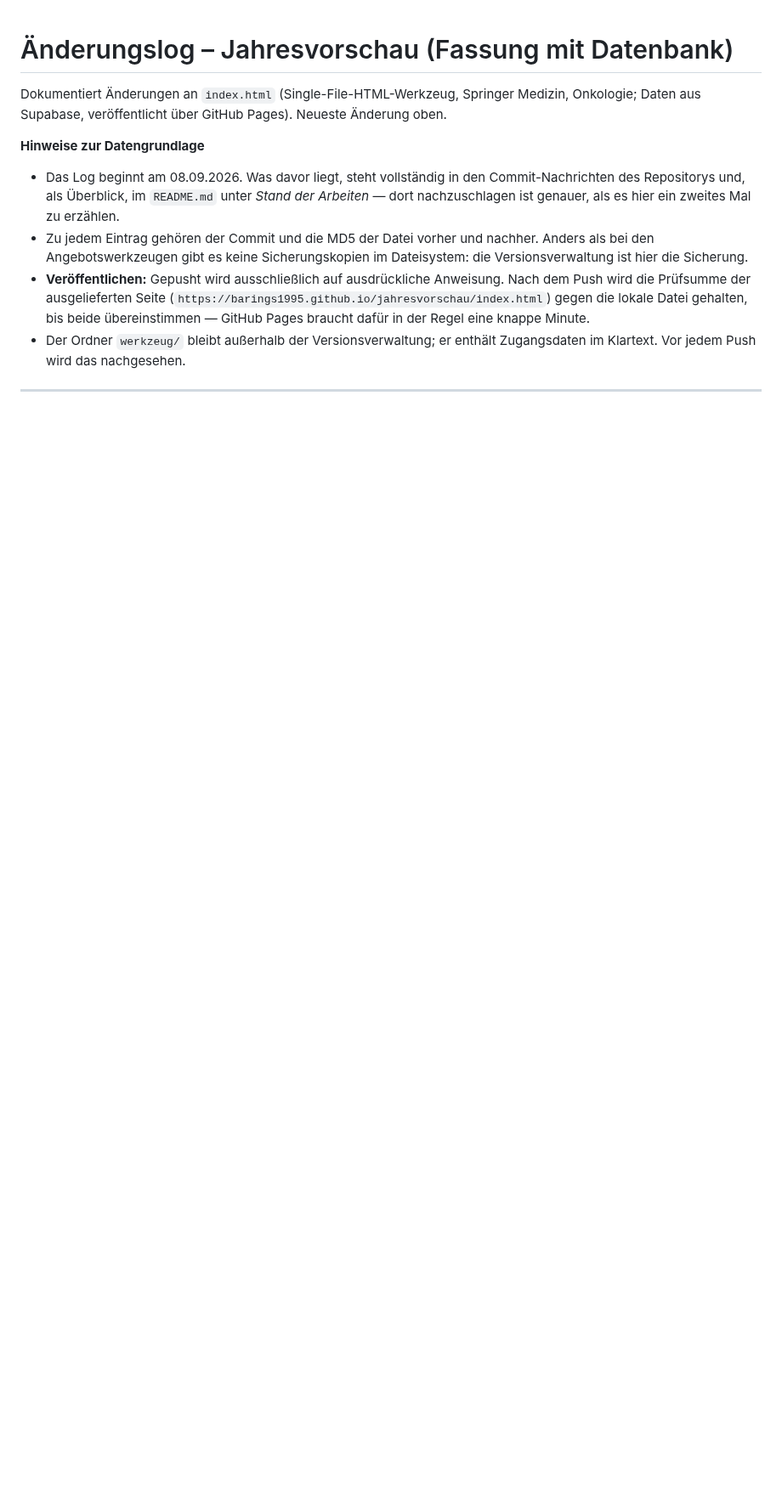
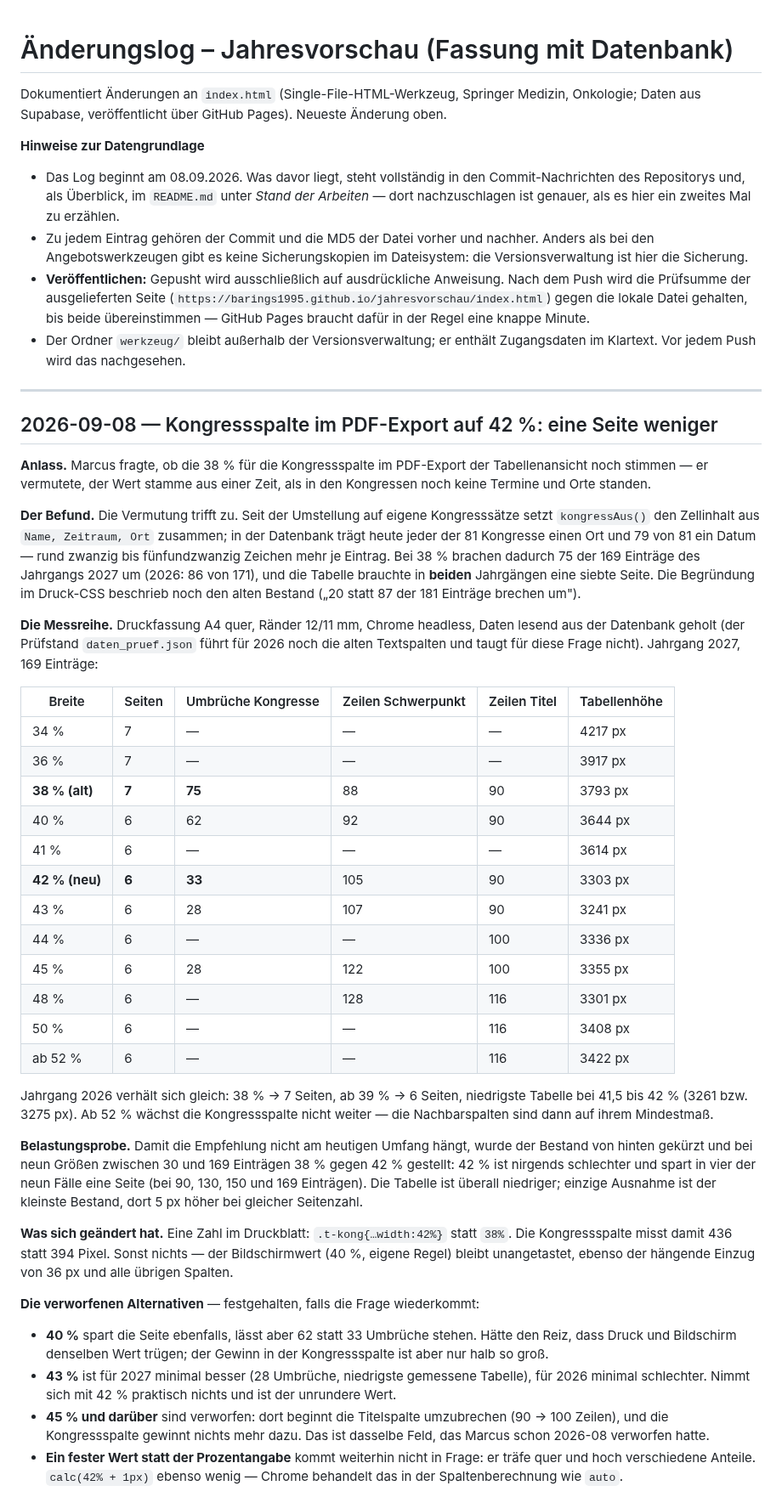
Before and after one commit to Barings1995/jahresvorschau, a Markdown page: Änderungslog_Jahresvorschau.md, the part around one of its changes. Shown at 85% size. Rendered like a GitHub page; blank space fills up the shorter version.

Commit message:
Aenderungslog: Eintrag zur Kongressspalte im PDF-Export
Haelt zu 32e31ac die vollstaendige Messreihe fest - elf Breiten von 34 bis 55 %
mit Seitenzahl, Umbruechen, Zeilen in "Schwerpunkt" und "Titel" und der
Tabellenhoehe - dazu die Belastungsprobe ueber neun Bestandsgroessen und die
Werte fuer 2026.

Auf Marcus' Bitte stehen auch die verworfenen Alternativen mit ihrer Begruendung
dort: 40 % (halber Gewinn, dafuer derselbe Wert wie am Bildschirm), 43 % (fuer
2027 minimal besser, fuer 2026 minimal schlechter), 45 % und darueber (die
Titelspalte bricht um) sowie fester Wert und calc(). So ist die Frage spaeter
ohne neue Messreihe wieder aufzunehmen.

Co-Authored-By: Claude Opus 5 <noreply@anthropic.com>

```diff
--- a/Änderungslog_Jahresvorschau.md
+++ b/Änderungslog_Jahresvorschau.md
@@ -20,3 +20,69 @@ Onkologie; Daten aus Supabase, veröffentlicht über GitHub Pages). Neueste Änd
   Zugangsdaten im Klartext. Vor jedem Push wird das nachgesehen.
 
 ---
+
+## 2026-09-08 — Kongressspalte im PDF-Export auf 42 %: eine Seite weniger
+
+**Anlass.** Marcus fragte, ob die 38 % für die Kongressspalte im PDF-Export der
+Tabellenansicht noch stimmen — er vermutete, der Wert stamme aus einer Zeit, als
+in den Kongressen noch keine Termine und Orte standen.
+
+**Der Befund.** Die Vermutung trifft zu. Seit der Umstellung auf eigene
+Kongresssätze setzt `kongressAus()` den Zellinhalt aus `Name, Zeitraum, Ort`
+zusammen; in der Datenbank trägt heute jeder der 81 Kongresse einen Ort und 79
+von 81 ein Datum — rund zwanzig bis fünfundzwanzig Zeichen mehr je Eintrag. Bei
+38 % brachen dadurch 75 der 169 Einträge des Jahrgangs 2027 um (2026: 86 von
+171), und die Tabelle brauchte in **beiden** Jahrgängen eine siebte Seite. Die
+Begründung im Druck-CSS beschrieb noch den alten Bestand („20 statt 87 der 181
+Einträge brechen um").
+
+**Die Messreihe.** Druckfassung A4 quer, Ränder 12/11 mm, Chrome headless, Daten
+lesend aus der Datenbank geholt (der Prüfstand `daten_pruef.json` führt für 2026
+noch die alten Textspalten und taugt für diese Frage nicht). Jahrgang 2027, 169
+Einträge:
+
+| Breite | Seiten | Umbrüche Kongresse | Zeilen Schwerpunkt | Zeilen Titel | Tabellenhöhe |
+|--------|--------|--------------------|--------------------|--------------|--------------|
+| 34 %   | 7      | —                  | —                  | —            | 4217 px |
+| 36 %   | 7      | —                  | —                  | —            | 3917 px |
+| **38 % (alt)** | **7** | **75**      | 88                 | 90           | 3793 px |
+| 40 %   | 6      | 62                 | 92                 | 90           | 3644 px |
+| 41 %   | 6      | —                  | —                  | —            | 3614 px |
+| **42 % (neu)** | **6** | **33**      | 105                | 90           | 3303 px |
+| 43 %   | 6      | 28                 | 107                | 90           | 3241 px |
+| 44 %   | 6      | —                  | —                  | 100          | 3336 px |
+| 45 %   | 6      | 28                 | 122                | 100          | 3355 px |
+| 48 %   | 6      | —                  | 128                | 116          | 3301 px |
+| 50 %   | 6      | —                  | —                  | 116          | 3408 px |
+| ab 52 %| 6      | —                  | —                  | 116          | 3422 px |
+
+Jahrgang 2026 verhält sich gleich: 38 % → 7 Seiten, ab 39 % → 6 Seiten, niedrigste
+Tabelle bei 41,5 bis 42 % (3261 bzw. 3275 px). Ab 52 % wächst die Kongressspalte
+nicht weiter — die Nachbarspalten sind dann auf ihrem Mindestmaß.
+
+**Belastungsprobe.** Damit die Empfehlung nicht am heutigen Umfang hängt, wurde
+der Bestand von hinten gekürzt und bei neun Größen zwischen 30 und 169 Einträgen
+38 % gegen 42 % gestellt: 42 % ist nirgends schlechter und spart in vier der neun
+Fälle eine Seite (bei 90, 130, 150 und 169 Einträgen). Die Tabelle ist überall
+niedriger; einzige Ausnahme ist der kleinste Bestand, dort 5 px höher bei
+gleicher Seitenzahl.
+
+**Was sich geändert hat.** Eine Zahl im Druckblatt: `.t-kong{…width:42%}` statt
+`38%`. Die Kongressspalte misst damit 436 statt 394 Pixel. Sonst nichts — der
+Bildschirmwert (40 %, eigene Regel) bleibt unangetastet, ebenso der hängende
+Einzug von 36 px und alle übrigen Spalten.
+
+**Die verworfenen Alternativen** — festgehalten, falls die Frage wiederkommt:
+- **40 %** spart die Seite ebenfalls, lässt aber 62 statt 33 Umbrüche stehen. Hätte
+  den Reiz, dass Druck und Bildschirm denselben Wert trügen; der Gewinn in der
+  Kongressspalte ist aber nur halb so groß.
+- **43 %** ist für 2027 minimal besser (28 Umbrüche, niedrigste gemessene Tabelle),
+  für 2026 minimal schlechter. Nimmt sich mit 42 % praktisch nichts und ist der
+  unrundere Wert.
+- **45 % und darüber** sind verworfen: dort beginnt die Titelspalte umzubrechen
+  (90 → 100 Zeilen), und die Kongressspalte gewinnt nichts mehr dazu. Das ist
+  dasselbe Feld, das Marcus schon 2026-08 verworfen hatte.
+- **Ein fester Wert statt der Prozentangabe** kommt weiterhin nicht in Frage: er
+  träfe quer und hoch verschiedene Anteile. `calc(42% + 1px)` ebenso wenig —
+  Chrome behandelt das in der Spaltenberechnung wie `auto`.
+
```
Also changed, not shown: other parts of Änderungslog_Jahresvorschau.md (+13 -0 lines).
